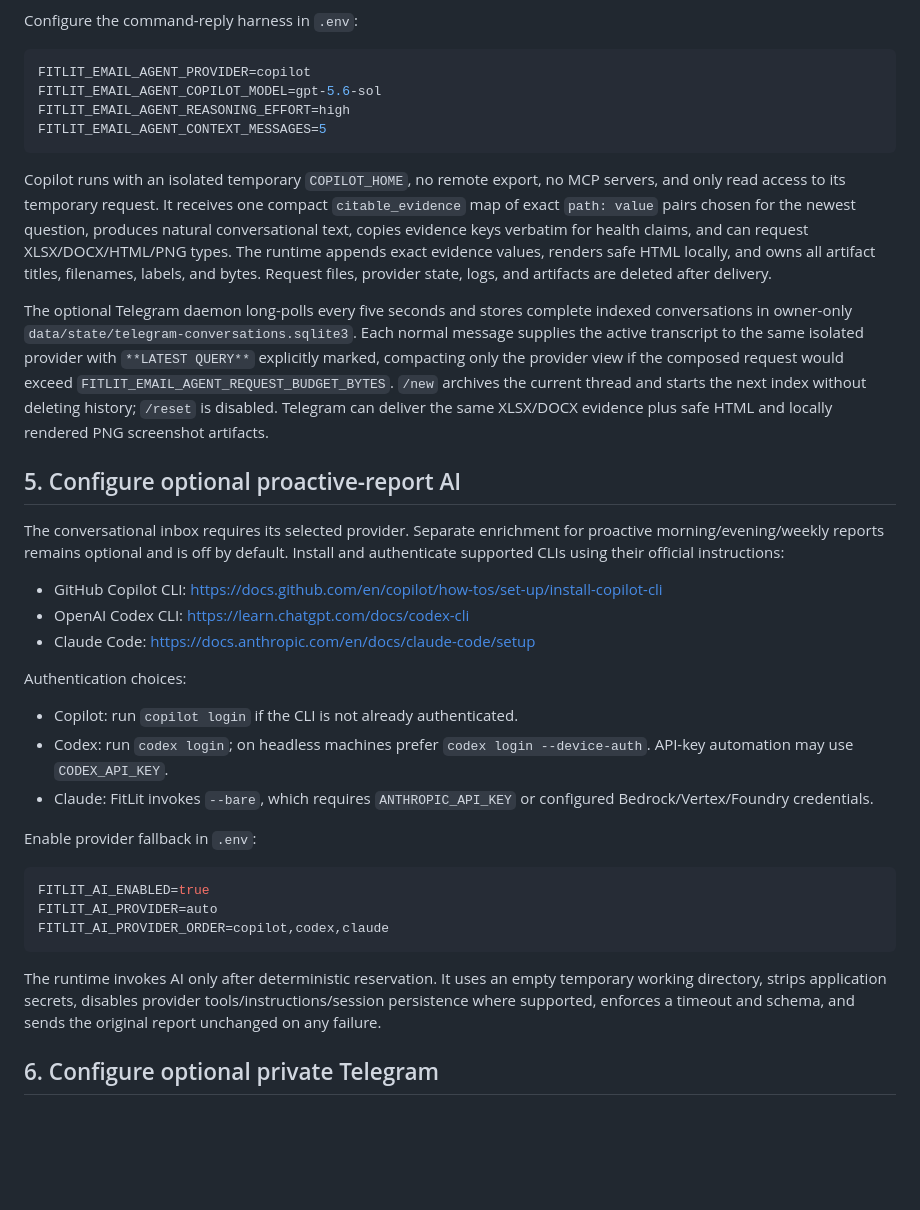
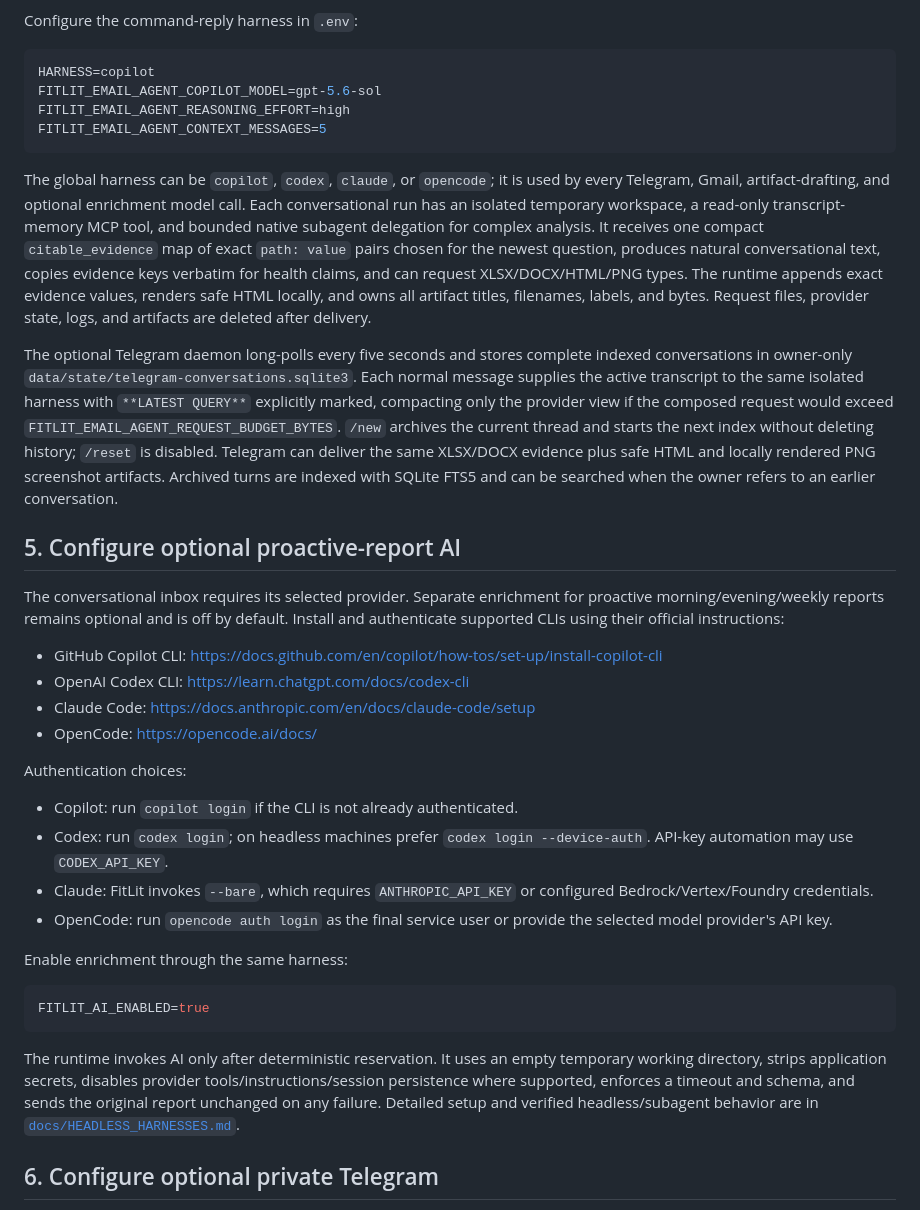
Before and after one commit to Prathmesh234/FitLit, a Markdown page: AGENT_START.md, the part around the change. Drawn GitHub-style; blank space fills up the shorter version.

Commit message:
Update agent handoff for headless harnesses

````diff
--- a/AGENT_START.md
+++ b/AGENT_START.md
@@ -111,14 +111,17 @@ webhook. Keep the existing 15-minute Gmail timer enabled as reconciliation.
 Configure the command-reply harness in `.env`:
 
 ```ini
-FITLIT_EMAIL_AGENT_PROVIDER=copilot
+HARNESS=copilot
 FITLIT_EMAIL_AGENT_COPILOT_MODEL=gpt-5.6-sol
 FITLIT_EMAIL_AGENT_REASONING_EFFORT=high
 FITLIT_EMAIL_AGENT_CONTEXT_MESSAGES=5
 ```
 
-Copilot runs with an isolated temporary `COPILOT_HOME`, no remote export, no
-MCP servers, and only read access to its temporary request. It receives one
+The global harness can be `copilot`, `codex`, `claude`, or `opencode`; it is
+used by every Telegram, Gmail, artifact-drafting, and optional enrichment model
+call. Each conversational run has an isolated temporary workspace, a read-only
+transcript-memory MCP tool, and bounded native subagent delegation for complex
+analysis. It receives one
 compact `citable_evidence` map of exact `path: value` pairs chosen for the
 newest question, produces natural conversational text, copies evidence keys
 verbatim for health claims, and can request XLSX/DOCX/HTML/PNG types. The
@@ -129,12 +132,14 @@ logs, and artifacts are deleted after delivery.
 The optional Telegram daemon long-polls every five seconds and stores complete
 indexed conversations in owner-only
 `data/state/telegram-conversations.sqlite3`. Each normal message supplies the
-active transcript to the same isolated provider with
+active transcript to the same isolated harness with
 `**LATEST QUERY**` explicitly marked, compacting only the provider view if the
 composed request would exceed `FITLIT_EMAIL_AGENT_REQUEST_BUDGET_BYTES`.
 `/new` archives the current thread and starts the next index without deleting
 history; `/reset` is disabled. Telegram can deliver the same XLSX/DOCX evidence
-plus safe HTML and locally rendered PNG screenshot artifacts.
+plus safe HTML and locally rendered PNG screenshot artifacts. Archived turns
+are indexed with SQLite FTS5 and can be searched when the owner refers to an
+earlier conversation.
 
 ## 5. Configure optional proactive-report AI
 
@@ -146,6 +151,7 @@ instructions:
 - GitHub Copilot CLI: <https://docs.github.com/en/copilot/how-tos/set-up/install-copilot-cli>
 - OpenAI Codex CLI: <https://learn.chatgpt.com/docs/codex-cli>
 - Claude Code: <https://docs.anthropic.com/en/docs/claude-code/setup>
+- OpenCode: <https://opencode.ai/docs/>
 
 Authentication choices:
 
@@ -154,19 +160,21 @@ Authentication choices:
   `codex login --device-auth`. API-key automation may use `CODEX_API_KEY`.
 - Claude: FitLit invokes `--bare`, which requires `ANTHROPIC_API_KEY` or
   configured Bedrock/Vertex/Foundry credentials.
+- OpenCode: run `opencode auth login` as the final service user or provide the
+  selected model provider's API key.
 
-Enable provider fallback in `.env`:
+Enable enrichment through the same harness:
 
 ```ini
 FITLIT_AI_ENABLED=true
-FITLIT_AI_PROVIDER=auto
-FITLIT_AI_PROVIDER_ORDER=copilot,codex,claude
 ```
 
 The runtime invokes AI only after deterministic reservation. It uses an empty
 temporary working directory, strips application secrets, disables provider
 tools/instructions/session persistence where supported, enforces a timeout and
 schema, and sends the original report unchanged on any failure.
+Detailed setup and verified headless/subagent behavior are in
+[`docs/HEADLESS_HARNESSES.md`](docs/HEADLESS_HARNESSES.md).
 
 ## 6. Configure optional private Telegram
 
````
